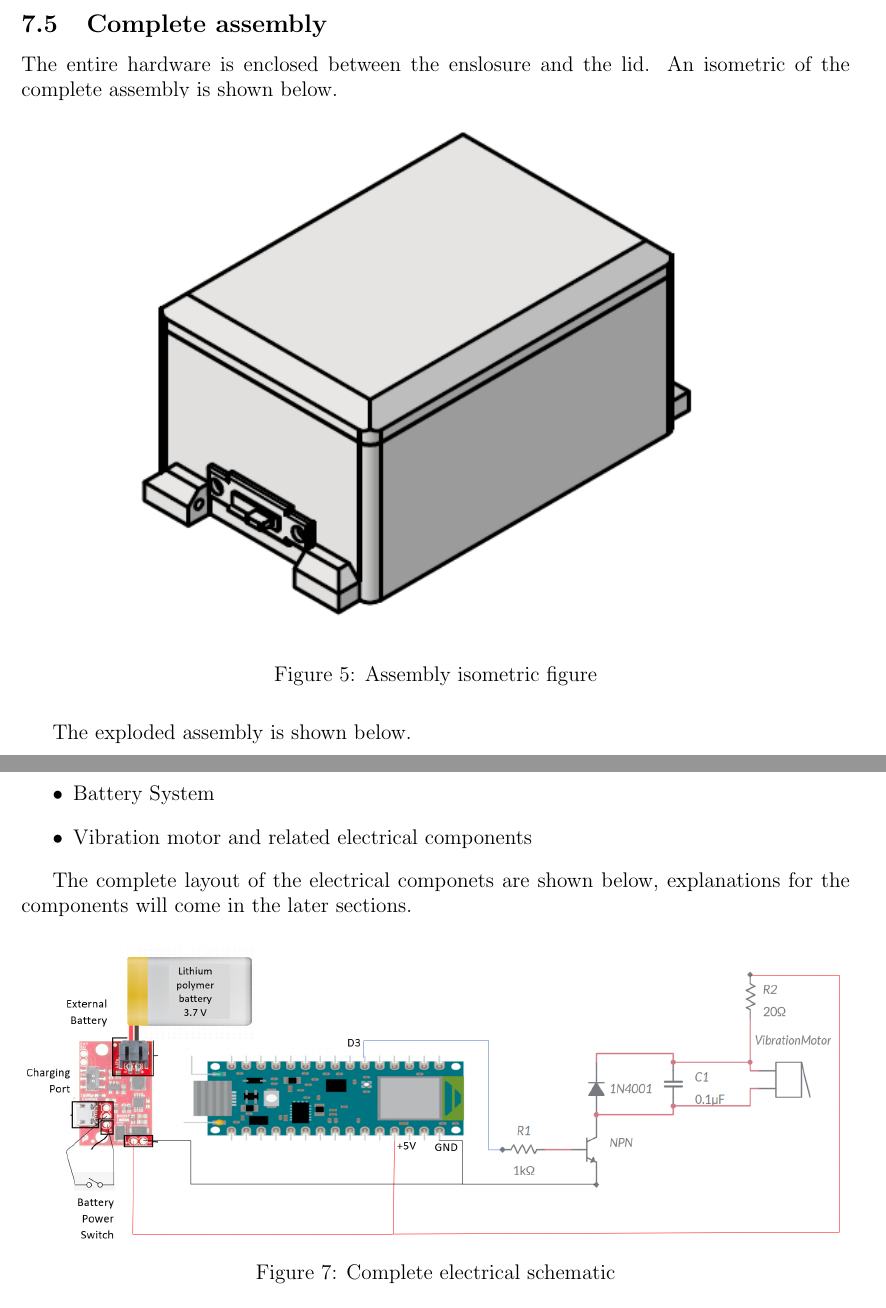
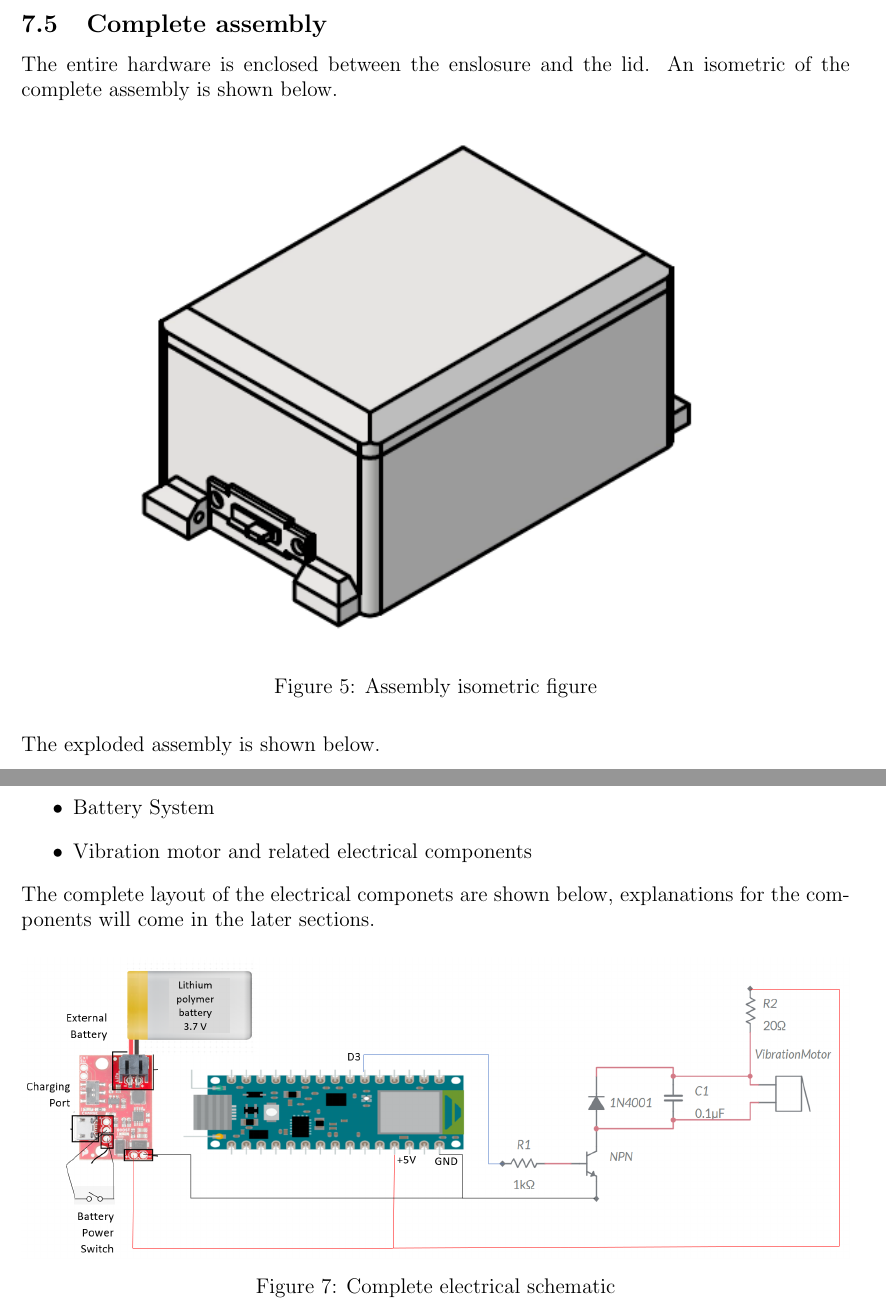
Before and after one commit to jordanbierbrier/capstone, a LaTeX document (docs/Design/SystDesign/SystDes.tex): two parts of pages 15 and 17 of 24, joined at a grey line, cut so that both start at the same text. Compiled offline with pdfLaTeX.

Commit message:
Minor formatting fixes

```diff
--- a/docs/Design/SystDesign/SystDes.tex
+++ b/docs/Design/SystDesign/SystDes.tex
@@ -330,13 +330,13 @@ Super glue will be used to secure most of the componets in place either directly
 \subsection{Complete assembly}
 The entire hardware is enclosed between the enslosure and the lid. An isometric of the complete assembly is shown below. \\
 \begin{figure}[H]
-  \vspace*{-1cm}
+  \vspace*{-0.75cm}
   \centering
   \includegraphics[width=\textwidth,height=\textheight/2,keepaspectratio]{Assembly_ISO.png}
   \caption{Assembly isometric figure}
   \label{Assembly ISO}
 \end{figure}
-The exploded assembly is shown below. \\
+\noindent The exploded assembly is shown below. \\
 \begin{figure}[H]
   \centering
   \includegraphics[width=\textwidth,height=\textheight/2,keepaspectratio]{Exploded_view.png}
@@ -379,7 +379,7 @@ The entire electrical system can be split into 3 parts
   \item Vibration motor and related electrical components
 \end{itemize}
 
-The complete layout of the electrical componets are shown below, explanations for the components will come in the later sections.
+\noindent The complete layout of the electrical componets are shown below, explanations for the components will come in the later sections.
 \begin{figure}[H]
 \centering
   \includegraphics[width=\textwidth,height=\textheight,keepaspectratio]{Schematic.png}
```
Also changed, not shown: docs/Design/SystDesign/SystDes.pdf, docs/Design/SystDesign/SystDes.tex (2 more changed lines).
